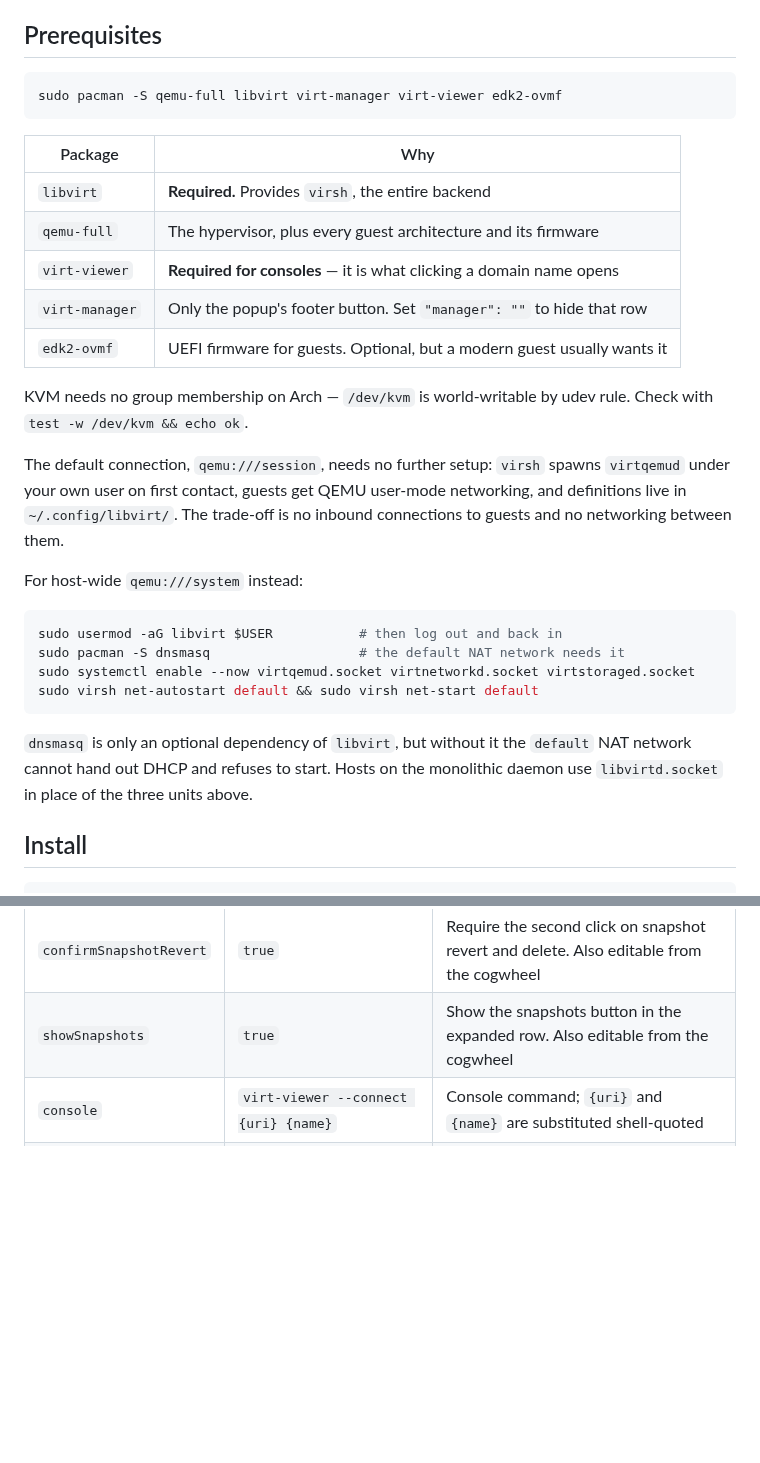
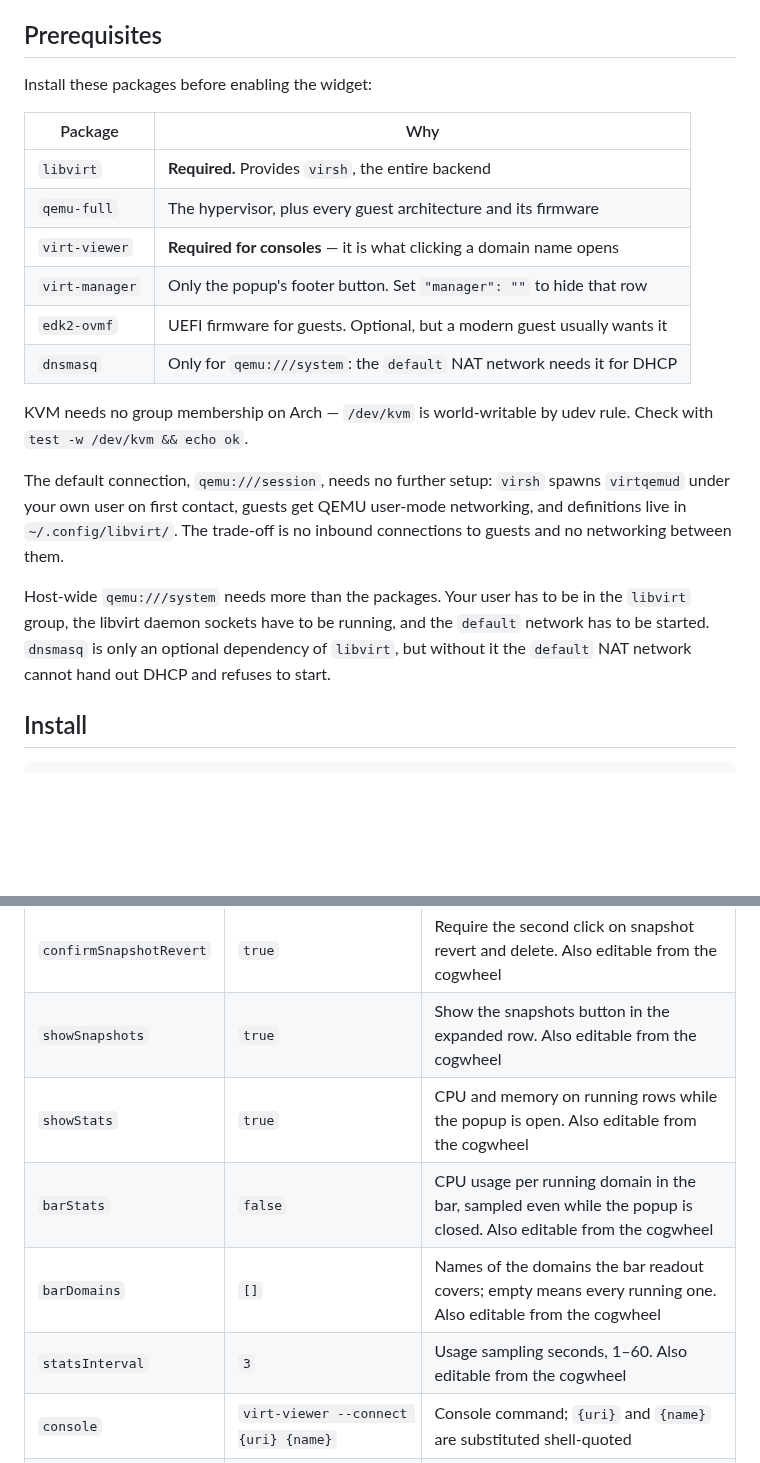
Before and after one commit to Leyanora/omarchy-libvirt, a Markdown page: README.md, 2 parts joined by grey strips. GitHub-like rendering; blank space fills up the shorter version.

````diff
--- a/README.md
+++ b/README.md
@@ -146,9 +172,7 @@ guest acts on it, so expect a row to change state a beat after you click.
 
 ## Prerequisites
 
-```bash
-sudo pacman -S qemu-full libvirt virt-manager virt-viewer edk2-ovmf
-```
+Install these packages before enabling the widget:
 
 | Package | Why |
 |---|---|
@@ -157,6 +181,7 @@ sudo pacman -S qemu-full libvirt virt-manager virt-viewer edk2-ovmf
 | `virt-viewer` | **Required for consoles** — it is what clicking a domain name opens |
 | `virt-manager` | Only the popup's footer button. Set `"manager": ""` to hide that row |
 | `edk2-ovmf` | UEFI firmware for guests. Optional, but a modern guest usually wants it |
+| `dnsmasq` | Only for `qemu:///system`: the `default` NAT network needs it for DHCP |
 
 KVM needs no group membership on Arch — `/dev/kvm` is world-writable by udev
 rule. Check with `test -w /dev/kvm && echo ok`.
@@ -166,18 +191,11 @@ spawns `virtqemud` under your own user on first contact, guests get QEMU
 user-mode networking, and definitions live in `~/.config/libvirt/`. The
 trade-off is no inbound connections to guests and no networking between them.
 
-For host-wide `qemu:///system` instead:
-
-```bash
-sudo usermod -aG libvirt $USER           # then log out and back in
-sudo pacman -S dnsmasq                   # the default NAT network needs it
-sudo systemctl enable --now virtqemud.socket virtnetworkd.socket virtstoraged.socket
-sudo virsh net-autostart default && sudo virsh net-start default
-```
-
-`dnsmasq` is only an optional dependency of `libvirt`, but without it the
-`default` NAT network cannot hand out DHCP and refuses to start. Hosts on the
-monolithic daemon use `libvirtd.socket` in place of the three units above.
+Host-wide `qemu:///system` needs more than the packages. Your user has to be
+in the `libvirt` group, the libvirt daemon sockets have to be running, and the
+`default` network has to be started. `dnsmasq` is only an optional dependency of
+`libvirt`, but without it the `default` NAT network cannot hand out DHCP and
+refuses to start.
 
 ## Install
 
@@ -231,6 +249,10 @@ by the plugin id — not the display name:
 | `confirmDiscardSaved` | `true` | Require the second click on discard saved state. Also editable from the cogwheel |
 | `confirmSnapshotRevert` | `true` | Require the second click on snapshot revert and delete. Also editable from the cogwheel |
 | `showSnapshots` | `true` | Show the snapshots button in the expanded row. Also editable from the cogwheel |
+| `showStats` | `true` | CPU and memory on running rows while the popup is open. Also editable from the cogwheel |
+| `barStats` | `false` | CPU usage per running domain in the bar, sampled even while the popup is closed. Also editable from the cogwheel |
+| `barDomains` | `[]` | Names of the domains the bar readout covers; empty means every running one. Also editable from the cogwheel |
+| `statsInterval` | `3` | Usage sampling seconds, 1–60. Also editable from the cogwheel |
 | `console` | `virt-viewer --connect {uri} {name}` | Console command; `{uri}` and `{name}` are substituted shell-quoted |
 | `manager` | `virt-manager -c <uri>` | The popup's footer action; `""` hides the row |
 | `onRightClick` | same as `manager` | Right click on the bar item |
````
Also changed, not shown: other parts of README.md (+27 -1 lines), CHANGELOG.md (+12 -0 lines), preview.png, 12 other files.
